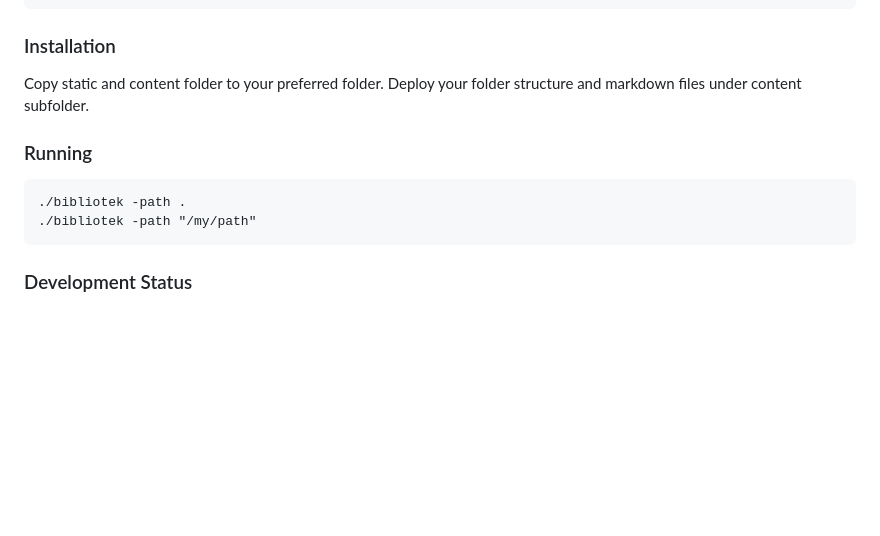
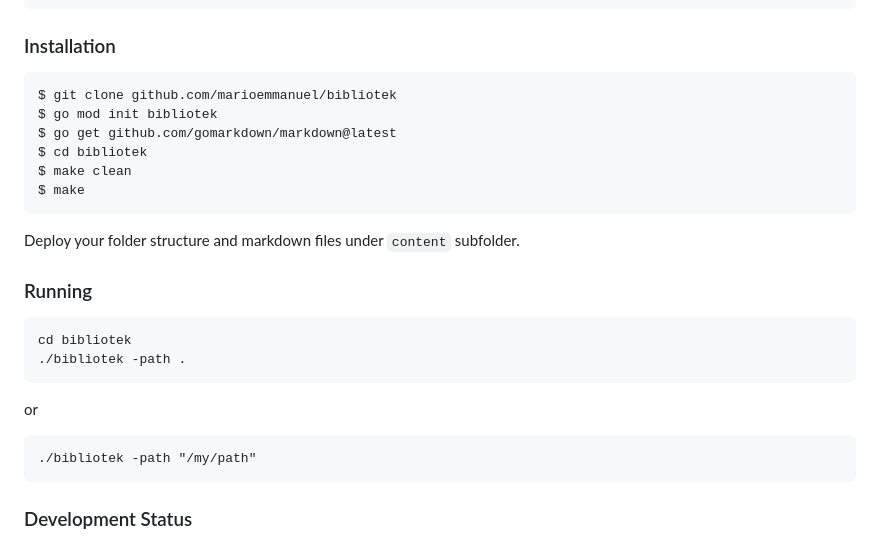
Before and after one commit to marioemmanuel/bibliotek, a Markdown page: README.md, the part around the change. Drawn GitHub-style; blank space fills up the shorter version.

Commit message:
Detailed installation in README.md

````diff
--- a/README.md
+++ b/README.md
@@ -53,14 +53,28 @@ make
 
 ### Installation
 
-Copy static and content folder to your preferred folder.
-Deploy your folder structure and markdown files under content subfolder.
+```
+$ git clone github.com/marioemmanuel/bibliotek
+$ go mod init bibliotek
+$ go get github.com/gomarkdown/markdown@latest
+$ cd bibliotek
+$ make clean
+$ make
+```
+
+Deploy your folder structure and markdown files under `content` subfolder.
 
 
 ### Running
 
 ```
+cd bibliotek
 ./bibliotek -path .
+```
+
+or
+
+```
 ./bibliotek -path "/my/path"
 ```
 
````
